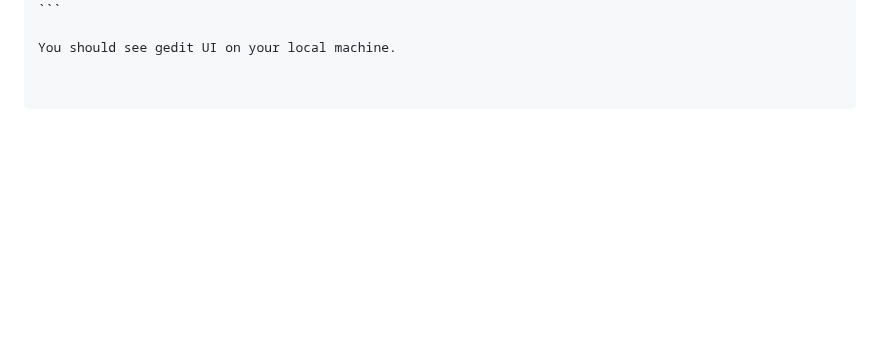
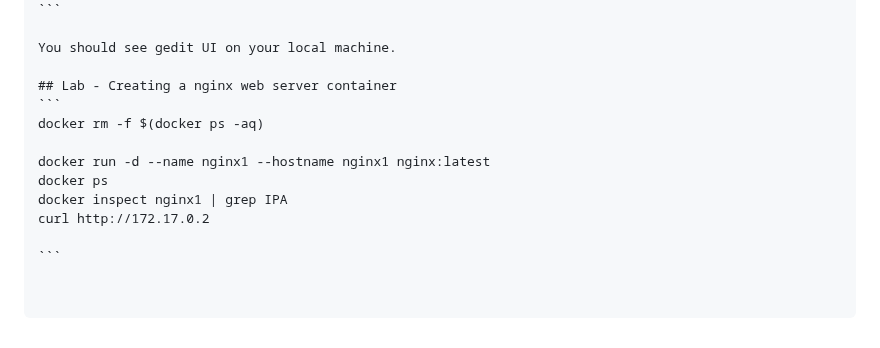
Before and after one commit to tektutor/devops-feb-2023, a Markdown page: Day2/README.md, the part around the change. Rendered like a GitHub page; blank space fills up the shorter version.

````diff
--- a/Day2/README.md
+++ b/Day2/README.md
@@ -798,3 +798,14 @@ docker run --env="DISPLAY" --net=host --name=gedit tektutor/gedit:latest
 ```
 
 You should see gedit UI on your local machine.
+
+## Lab - Creating a nginx web server container
+```
+docker rm -f $(docker ps -aq)
+
+docker run -d --name nginx1 --hostname nginx1 nginx:latest
+docker ps
+docker inspect nginx1 | grep IPA
+curl http://172.17.0.2
+
+```
````
